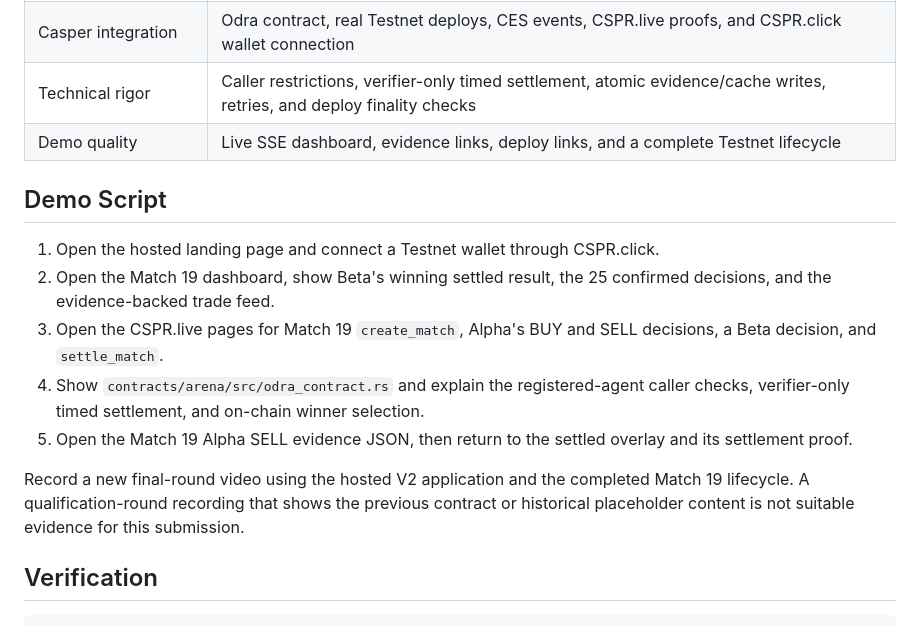
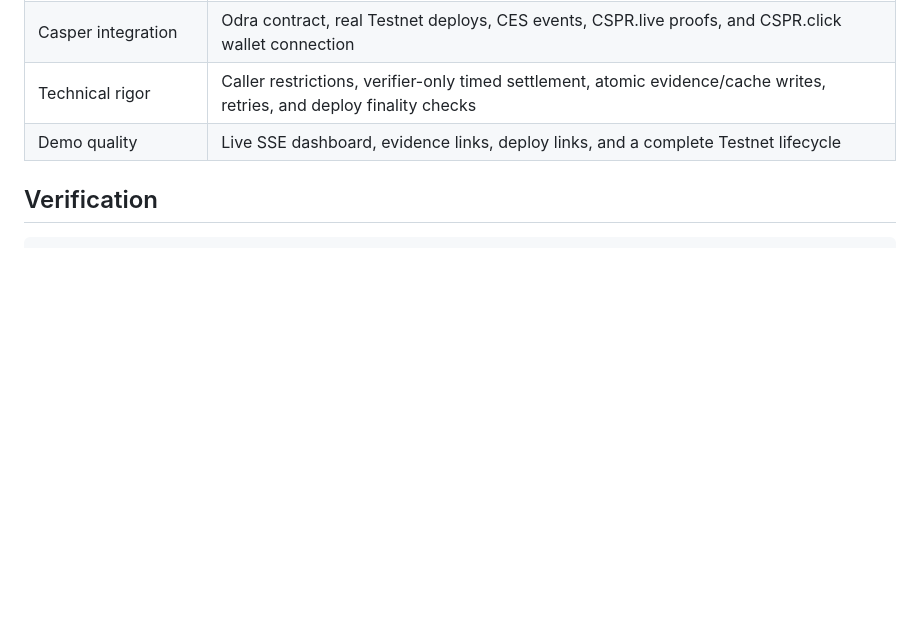
Before and after one commit to NikhilRaikwar/arena-casper, a Markdown page: README.md, the part around the change. Drawn GitHub-style; blank space fills up the shorter version.

Commit message:
docs: keep final video script private

````diff
--- a/README.md
+++ b/README.md
@@ -244,16 +244,6 @@ The public landing page and dashboard load the official CSPR.click client at run
 | Technical rigor | Caller restrictions, verifier-only timed settlement, atomic evidence/cache writes, retries, and deploy finality checks |
 | Demo quality | Live SSE dashboard, evidence links, deploy links, and a complete Testnet lifecycle |
 
-## Demo Script
-
-1. Open the hosted landing page and connect a Testnet wallet through CSPR.click.
-2. Open the Match 19 dashboard, show Beta's winning settled result, the 25 confirmed decisions, and the evidence-backed trade feed.
-3. Open the CSPR.live pages for Match 19 `create_match`, Alpha's BUY and SELL decisions, a Beta decision, and `settle_match`.
-4. Show `contracts/arena/src/odra_contract.rs` and explain the registered-agent caller checks, verifier-only timed settlement, and on-chain winner selection.
-5. Open the Match 19 Alpha SELL evidence JSON, then return to the settled overlay and its settlement proof.
-
-Record a new final-round video using the hosted V2 application and the completed Match 19 lifecycle. A qualification-round recording that shows the previous contract or historical placeholder content is not suitable evidence for this submission.
-
 ## Verification
 
 ```bash
````
